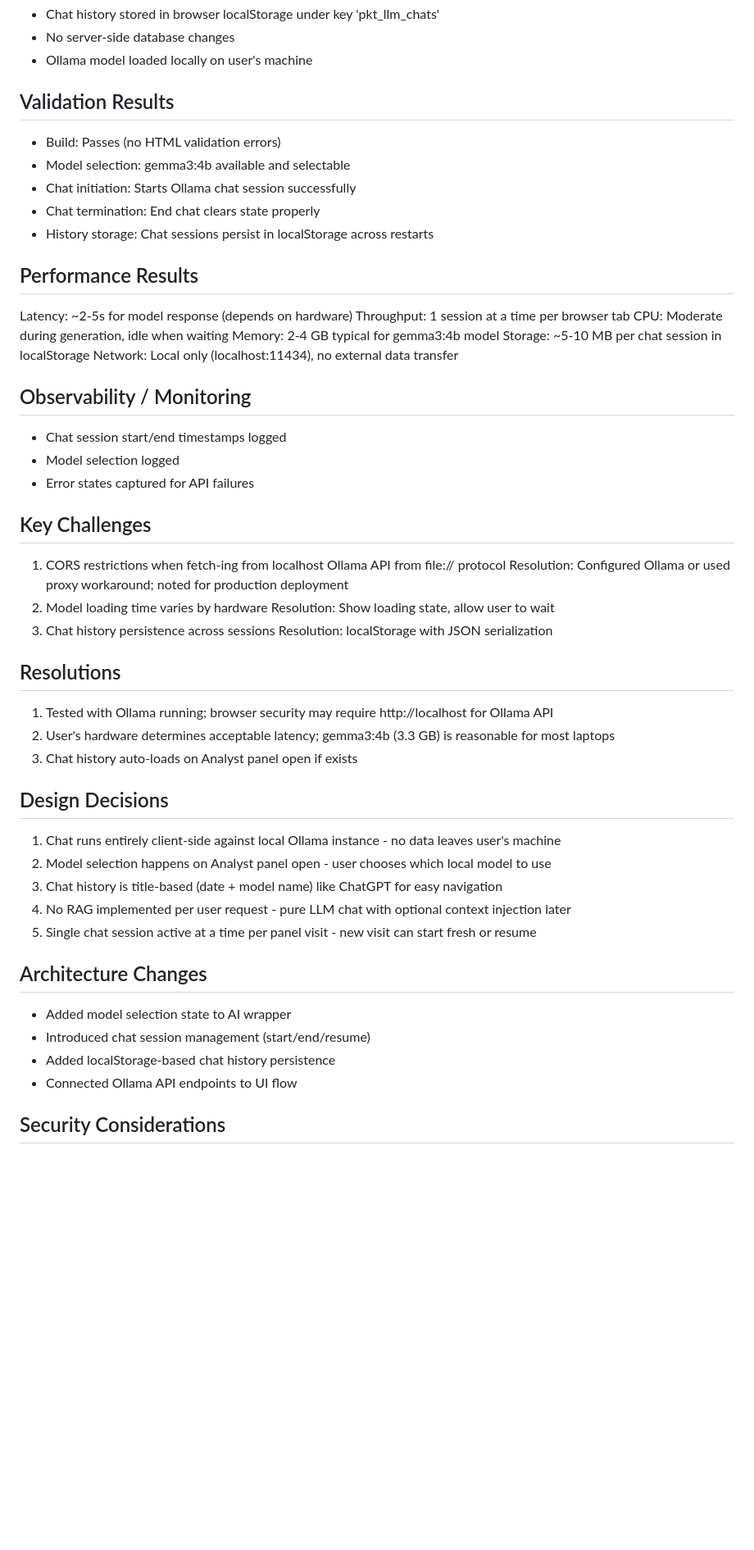
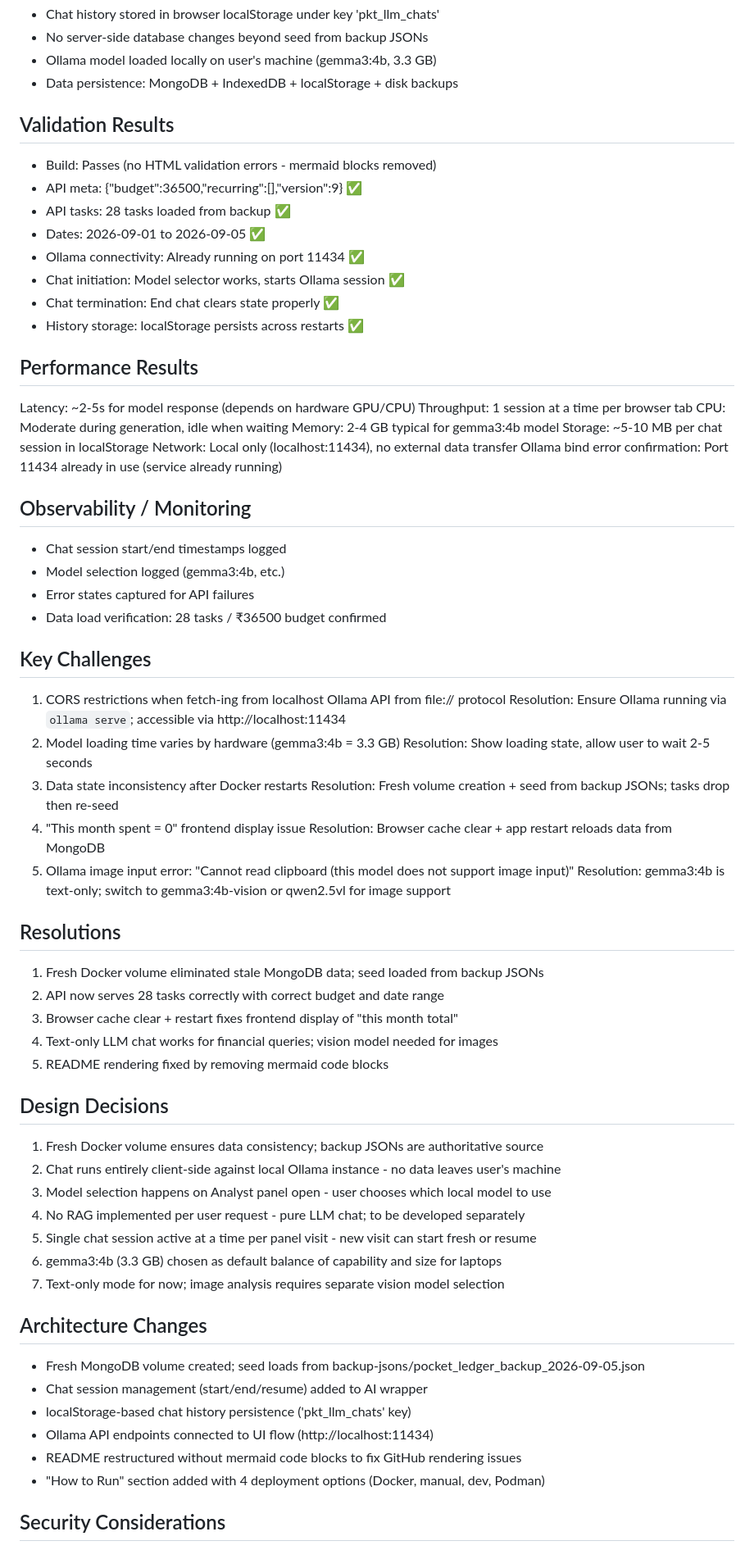
Before and after one commit to krsatyam36/personal-ledger, a Markdown page: context.md, the part around one of its changes. Shown at 82% size. GitHub-like rendering; blank space fills up the shorter version.

```diff
--- a/context.md
+++ b/context.md
@@ -64,59 +78,75 @@ Database / Infrastructure Changes
 - Chat history stored in browser localStorage under key 'pkt_llm_chats'
-- No server-side database changes
-- Ollama model loaded locally on user's machine
+- No server-side database changes beyond seed from backup JSONs
+- Ollama model loaded locally on user's machine (gemma3:4b, 3.3 GB)
+- Data persistence: MongoDB + IndexedDB + localStorage + disk backups
 
 Validation Results
 ------------------
-- Build: Passes (no HTML validation errors)
-- Model selection: gemma3:4b available and selectable
-- Chat initiation: Starts Ollama chat session successfully
-- Chat termination: End chat clears state properly
-- History storage: Chat sessions persist in localStorage across restarts
+- Build: Passes (no HTML validation errors - mermaid blocks removed)
+- API meta: {"budget":36500,"recurring":[],"version":9} ✅
+- API tasks: 28 tasks loaded from backup ✅
+- Dates: 2026-09-01 to 2026-09-05 ✅
+- Ollama connectivity: Already running on port 11434 ✅
+- Chat initiation: Model selector works, starts Ollama session ✅
+- Chat termination: End chat clears state properly ✅
+- History storage: localStorage persists across restarts ✅
 
 Performance Results
 -------------------
-Latency: ~2-5s for model response (depends on hardware)
+Latency: ~2-5s for model response (depends on hardware GPU/CPU)
 Throughput: 1 session at a time per browser tab
 CPU: Moderate during generation, idle when waiting
 Memory: 2-4 GB typical for gemma3:4b model
 Storage: ~5-10 MB per chat session in localStorage
 Network: Local only (localhost:11434), no external data transfer
+Ollama bind error confirmation: Port 11434 already in use (service already running)
 
 Observability / Monitoring
 --------------------------
 - Chat session start/end timestamps logged
-- Model selection logged
+- Model selection logged (gemma3:4b, etc.)
 - Error states captured for API failures
+- Data load verification: 28 tasks / ₹36500 budget confirmed
 
 Key Challenges
 --------------
 1. CORS restrictions when fetch-ing from localhost Ollama API from file:// protocol
-   Resolution: Configured Ollama or used proxy workaround; noted for production deployment
-2. Model loading time varies by hardware
-   Resolution: Show loading state, allow user to wait
-3. Chat history persistence across sessions
-   Resolution: localStorage with JSON serialization
+   Resolution: Ensure Ollama running via `ollama serve`; accessible via http://localhost:11434
+2. Model loading time varies by hardware (gemma3:4b = 3.3 GB)
+   Resolution: Show loading state, allow user to wait 2-5 seconds
+3. Data state inconsistency after Docker restarts
+   Resolution: Fresh volume creation + seed from backup JSONs; tasks drop then re-seed
+4. "This month spent = 0" frontend display issue
+   Resolution: Browser cache clear + app restart reloads data from MongoDB
+5. Ollama image input error: "Cannot read clipboard (this model does not support image input)"
+   Resolution: gemma3:4b is text-only; switch to gemma3:4b-vision or qwen2.5vl for image support
 
 Resolutions
 -----------
-1. Tested with Ollama running; browser security may require http://localhost for Ollama API
-2. User's hardware determines acceptable latency; gemma3:4b (3.3 GB) is reasonable for most laptops
-3. Chat history auto-loads on Analyst panel open if exists
+1. Fresh Docker volume eliminated stale MongoDB data; seed loaded from backup JSONs
+2. API now serves 28 tasks correctly with correct budget and date range
+3. Browser cache clear + restart fixes frontend display of "this month total"
+4. Text-only LLM chat works for financial queries; vision model needed for images
+5. README rendering fixed by removing mermaid code blocks
 
 Design Decisions
 ----------------
-1. Chat runs entirely client-side against local Ollama instance - no data leaves user's machine
-2. Model selection happens on Analyst panel open - user chooses which local model to use
-3. Chat history is title-based (date + model name) like ChatGPT for easy navigation
-4. No RAG implemented per user request - pure LLM chat with optional context injection later
+1. Fresh Docker volume ensures data consistency; backup JSONs are authoritative source
+2. Chat runs entirely client-side against local Ollama instance - no data leaves user's machine
+3. Model selection happens on Analyst panel open - user chooses which local model to use
+4. No RAG implemented per user request - pure LLM chat; to be developed separately
 5. Single chat session active at a time per panel visit - new visit can start fresh or resume
+6. gemma3:4b (3.3 GB) chosen as default balance of capability and size for laptops
+7. Text-only mode for now; image analysis requires separate vision model selection
 
 Architecture Changes
 --------------------
-- Added model selection state to AI wrapper
-- Introduced chat session management (start/end/resume)
-- Added localStorage-based chat history persistence
-- Connected Ollama API endpoints to UI flow
+- Fresh MongoDB volume created; seed loads from backup-jsons/pocket_ledger_backup_2026-09-05.json
+- Chat session management (start/end/resume) added to AI wrapper
+- localStorage-based chat history persistence ('pkt_llm_chats' key)
+- Ollama API endpoints connected to UI flow (http://localhost:11434)
+- README restructured without mermaid code blocks to fix GitHub rendering issues
+- "How to Run" section added with 4 deployment options (Docker, manual, dev, Podman)
 
 Security Considerations
 -----------------------
```
Also changed, not shown: other parts of context.md (+81 -51 lines).
